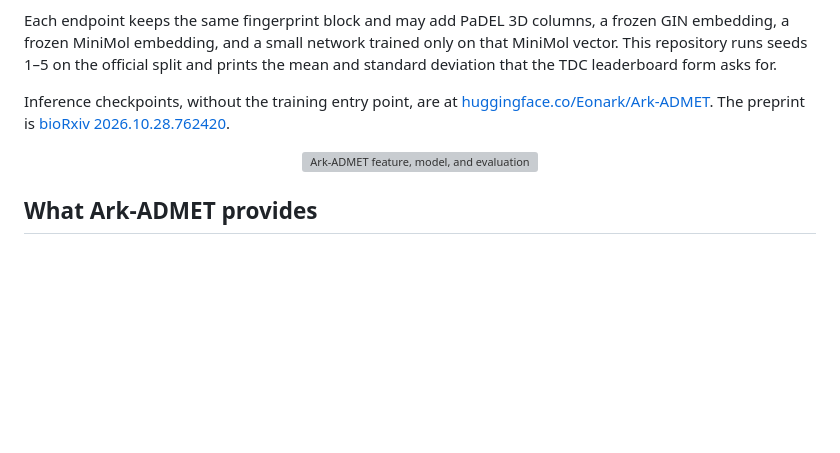
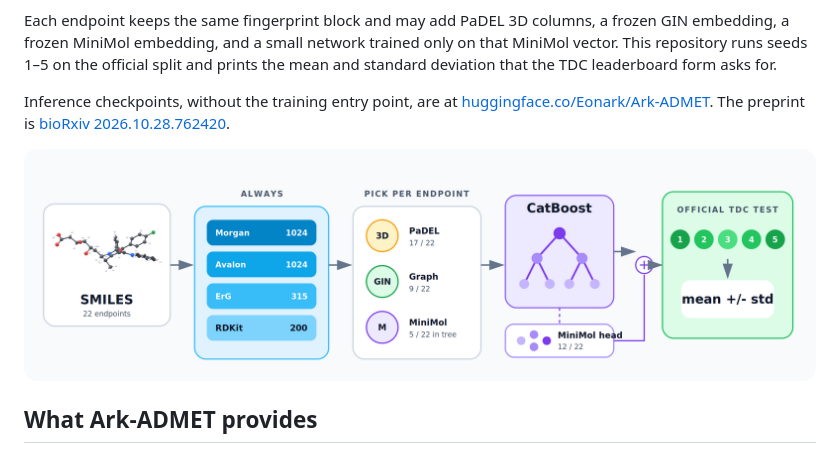
Before and after one commit to AIohaaaa/Ark-ADMET, a Markdown page: README.md, the part around the change. Drawn GitHub-style; pictures changed too: assets/ark-admet-overview.png (added); blank space fills up the shorter version; grey boxes are pictures that could not be loaded.

Commit message:
Bake the molecule into the README figure
Export the complete workflow as a self-contained PNG so GitHub no longer drops the ball-and-stick image referenced by the SVG.

```diff
--- a/README.md
+++ b/README.md
@@ -9,7 +9,7 @@ Each endpoint keeps the same fingerprint block and may add PaDEL 3D columns, a f
 Inference checkpoints, without the training entry point, are at [huggingface.co/Eonark/Ark-ADMET](https://huggingface.co/Eonark/Ark-ADMET). The preprint is [bioRxiv 2026.10.28.762420](https://doi.org/10.64898/2026.10.28.762420).
 
 <p align="center">
-  <img src="assets/ark-admet-overview.svg" alt="Ark-ADMET feature, model, and evaluation flow" width="100%">
+  <img src="assets/ark-admet-overview.png" alt="Ark-ADMET feature, model, and evaluation flow" width="100%">
 </p>
 
 ## What Ark-ADMET provides
```
Also changed, not shown: README_zh.md (+1 -1 lines), assets/atorvastatin-ball-stick.png.
